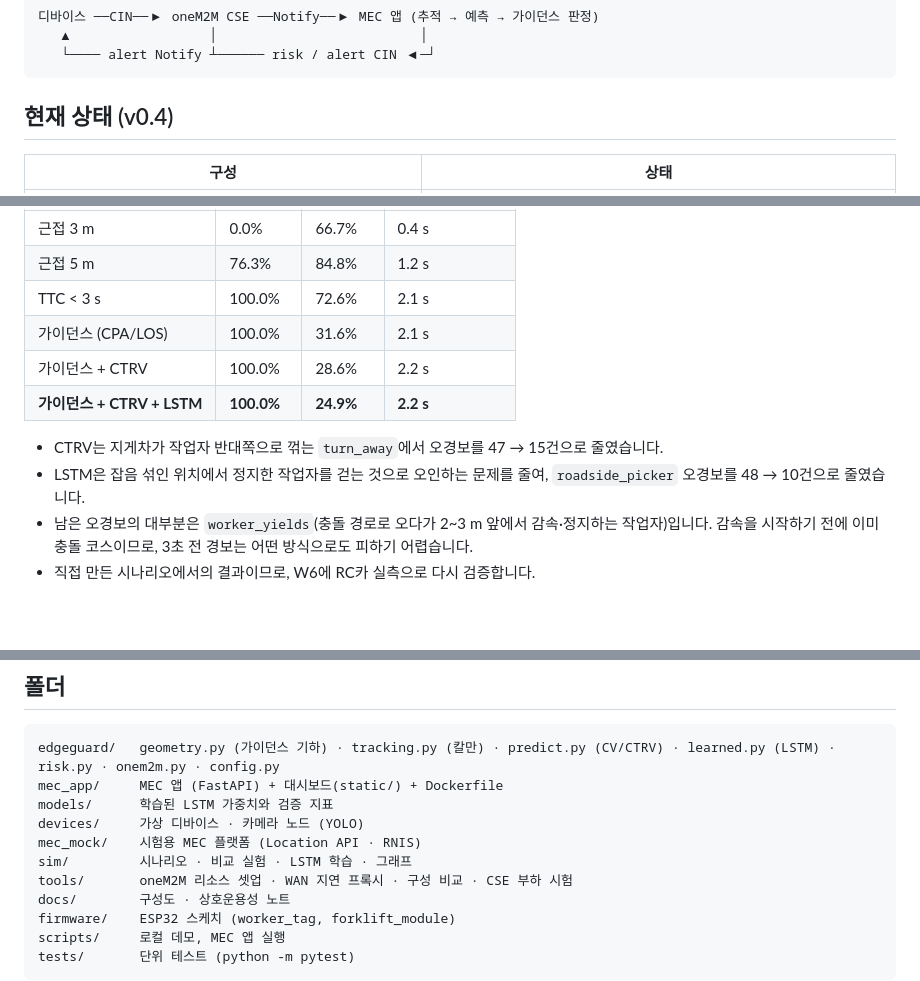
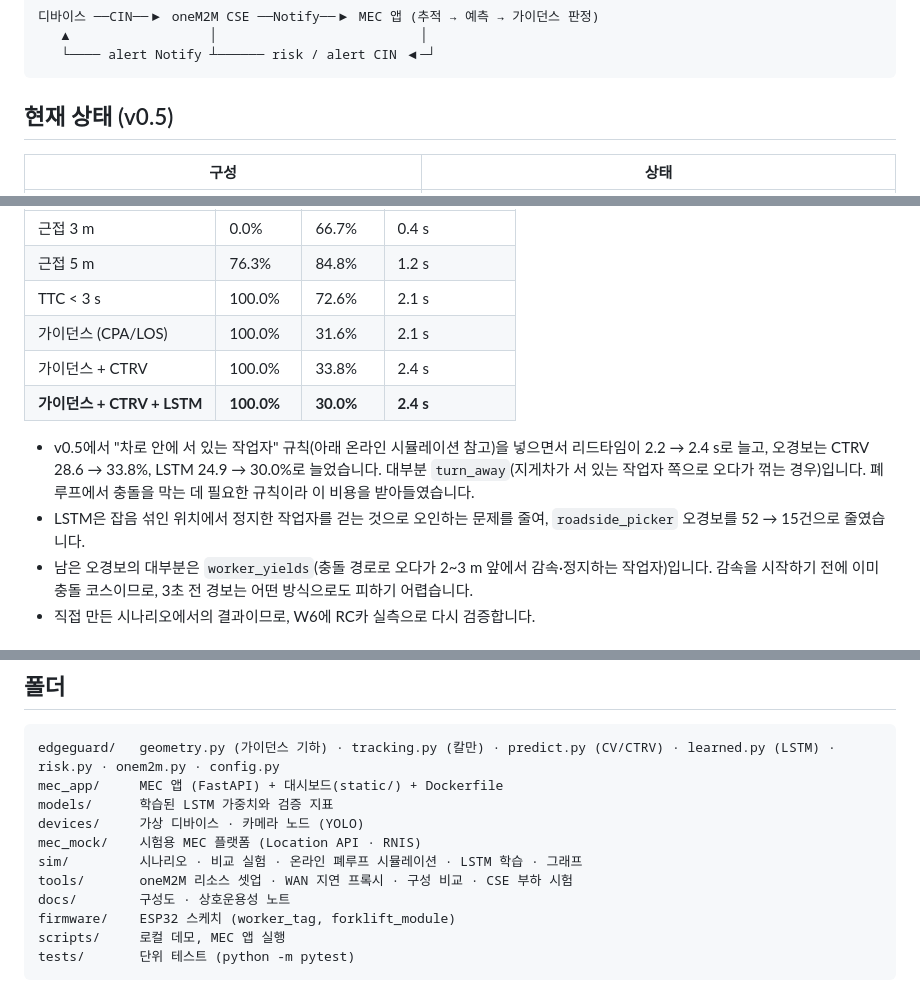
Before and after one commit to ljw22112/Edgeguard, a Markdown page: README.md, 3 parts joined by grey strips. Rendered like a GitHub page; blank space fills up the shorter version.

````diff
--- a/README.md
+++ b/README.md
@@ -12,7 +12,7 @@ MEC 기반 산업현장 작업자–지게차 충돌 예측 AIoT 안전 서비
    └──── alert Notify ┴────── risk / alert CIN ◀─┘
 ```
 
-## 현재 상태 (v0.4)
+## 현재 상태 (v0.5)
 
 | 구성 | 상태 |
 |---|---|
@@ -68,11 +68,13 @@ MEC 기반 산업현장 작업자–지게차 충돌 예측 AIoT 안전 서비
 | 근접 5 m | 76.3% | 84.8% | 1.2 s |
 | TTC < 3 s | 100.0% | 72.6% | 2.1 s |
 | 가이던스 (CPA/LOS) | 100.0% | 31.6% | 2.1 s |
-| 가이던스 + CTRV | 100.0% | 28.6% | 2.2 s |
-| **가이던스 + CTRV + LSTM** | **100.0%** | **24.9%** | **2.2 s** |
+| 가이던스 + CTRV | 100.0% | 33.8% | 2.4 s |
+| **가이던스 + CTRV + LSTM** | **100.0%** | **30.0%** | **2.4 s** |
 
-- CTRV는 지게차가 작업자 반대쪽으로 꺾는 `turn_away`에서 오경보를 47 → 15건으로 줄였습니다.
-- LSTM은 잡음 섞인 위치에서 정지한 작업자를 걷는 것으로 오인하는 문제를 줄여, `roadside_picker` 오경보를 48 → 10건으로 줄였습니다.
+- v0.5에서 "차로 안에 서 있는 작업자" 규칙(아래 온라인 시뮬레이션 참고)을 넣으면서 리드타임이 2.2 → 2.4 s로 늘고,
+  오경보는 CTRV 28.6 → 33.8%, LSTM 24.9 → 30.0%로 늘었습니다. 대부분 `turn_away`(지게차가 서 있는 작업자 쪽으로 오다가 꺾는 경우)입니다.
+  폐루프에서 충돌을 막는 데 필요한 규칙이라 이 비용을 받아들였습니다.
+- LSTM은 잡음 섞인 위치에서 정지한 작업자를 걷는 것으로 오인하는 문제를 줄여, `roadside_picker` 오경보를 52 → 15건으로 줄였습니다.
 - 남은 오경보의 대부분은 `worker_yields`(충돌 경로로 오다가 2~3 m 앞에서 감속·정지하는 작업자)입니다.
   감속을 시작하기 전에 이미 충돌 코스이므로, 3초 전 경보는 어떤 방식으로도 피하기 어렵습니다.
 - 직접 만든 시나리오에서의 결과이므로, W6에 RC카 실측으로 다시 검증합니다.
@@ -226,7 +272,7 @@ mec_app/     MEC 앱 (FastAPI) + 대시보드(static/) + Dockerfile
 models/      학습된 LSTM 가중치와 검증 지표
 devices/     가상 디바이스 · 카메라 노드 (YOLO)
 mec_mock/    시험용 MEC 플랫폼 (Location API · RNIS)
-sim/         시나리오 · 비교 실험 · LSTM 학습 · 그래프
+sim/         시나리오 · 비교 실험 · 온라인 폐루프 시뮬레이션 · LSTM 학습 · 그래프
 tools/       oneM2M 리소스 셋업 · WAN 지연 프록시 · 구성 비교 · CSE 부하 시험
 docs/        구성도 · 상호운용성 노트
 firmware/    ESP32 스케치 (worker_tag, forklift_module)
````
Also changed, not shown: other parts of README.md (+44 -0 lines), results/evaluation.png, results/online_sim.png (added), 10 other files.
